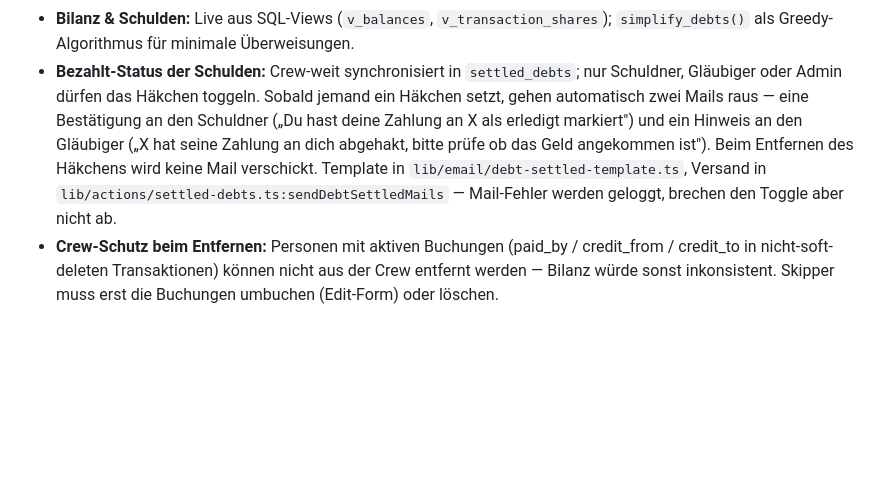
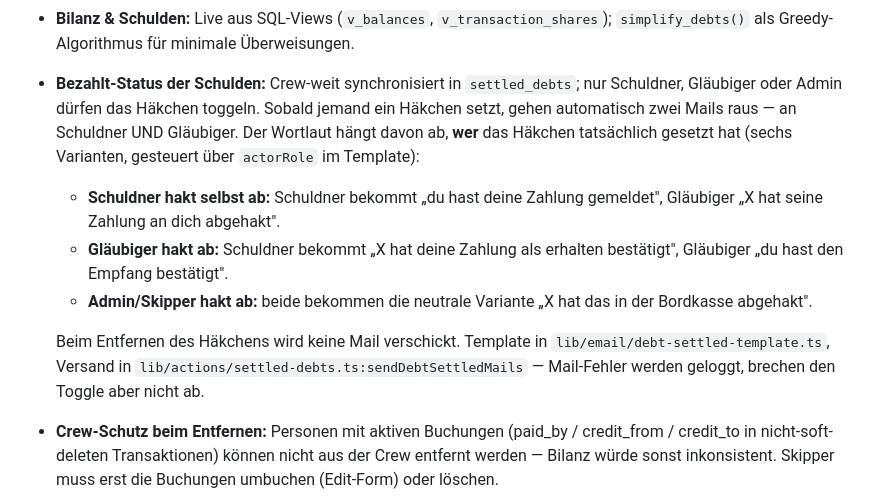
Before and after one commit to Jannik96D/bordkasse-public, a Markdown page: webapp/README.md, the part around the change. GitHub-like rendering; blank space fills up the shorter version.

Commit message:
docs: akteur-abhängige Bezahlt-Mail (sechs Varianten) dokumentiert (#57)
Doku-Stand auf Code-Stand gebracht:
- erwähnt die sechs Text-Varianten der Bezahlt-Mail (actorRole =
  debtor/creditor/other), nicht mehr nur die Schuldner-vs-Gläubiger-
  Sicht.
- gestrichenes „bitte prüfe ob das Geld angekommen ist"-Zitat aus dem
  README entfernt — das stand im Wording-Beispiel und stimmt seit
  PR #56 nicht mehr.

Co-authored-by: Jannik96D <272523762+Jannik96D@users.noreply.github.com>
Co-authored-by: Claude Opus 4.7 <noreply@anthropic.com>

```diff
--- a/webapp/README.md
+++ b/webapp/README.md
@@ -24,7 +24,12 @@ Next.js 16 + Supabase Web-App-Variante der Bordkasse. Spec: [`../docs/web-app-sp
   - **Settings sind für alle Crew-Mitglieder sichtbar** (read-only). Crew kann die Liste der Mitglieder und Kategorien einsehen; Edit-Buttons sind nur für Skipper/Admin aktiv.
 - **Gutschriften:** direkt oder „An Alle" — ausschließlich von Skippern/Admins erfassbar. „An Alle" verlangt mindestens 2 Crew-Mitglieder (sonst lässt sich die Bilanz nicht ausgleichen).
 - **Bilanz & Schulden:** Live aus SQL-Views (`v_balances`, `v_transaction_shares`); `simplify_debts()` als Greedy-Algorithmus für minimale Überweisungen.
-- **Bezahlt-Status der Schulden:** Crew-weit synchronisiert in `settled_debts`; nur Schuldner, Gläubiger oder Admin dürfen das Häkchen toggeln. Sobald jemand ein Häkchen setzt, gehen automatisch zwei Mails raus — eine Bestätigung an den Schuldner („Du hast deine Zahlung an X als erledigt markiert") und ein Hinweis an den Gläubiger („X hat seine Zahlung an dich abgehakt, bitte prüfe ob das Geld angekommen ist"). Beim Entfernen des Häkchens wird keine Mail verschickt. Template in `lib/email/debt-settled-template.ts`, Versand in `lib/actions/settled-debts.ts:sendDebtSettledMails` — Mail-Fehler werden geloggt, brechen den Toggle aber nicht ab.
+- **Bezahlt-Status der Schulden:** Crew-weit synchronisiert in `settled_debts`; nur Schuldner, Gläubiger oder Admin dürfen das Häkchen toggeln. Sobald jemand ein Häkchen setzt, gehen automatisch zwei Mails raus — an Schuldner UND Gläubiger. Der Wortlaut hängt davon ab, **wer** das Häkchen tatsächlich gesetzt hat (sechs Varianten, gesteuert über `actorRole` im Template):
+  - **Schuldner hakt selbst ab:** Schuldner bekommt „du hast deine Zahlung gemeldet", Gläubiger „X hat seine Zahlung an dich abgehakt".
+  - **Gläubiger hakt ab:** Schuldner bekommt „X hat deine Zahlung als erhalten bestätigt", Gläubiger „du hast den Empfang bestätigt".
+  - **Admin/Skipper hakt ab:** beide bekommen die neutrale Variante „X hat das in der Bordkasse abgehakt".
+
+  Beim Entfernen des Häkchens wird keine Mail verschickt. Template in `lib/email/debt-settled-template.ts`, Versand in `lib/actions/settled-debts.ts:sendDebtSettledMails` — Mail-Fehler werden geloggt, brechen den Toggle aber nicht ab.
 - **Crew-Schutz beim Entfernen:** Personen mit aktiven Buchungen (paid_by / credit_from / credit_to in nicht-soft-deleten Transaktionen) können nicht aus der Crew entfernt werden — Bilanz würde sonst inkonsistent. Skipper muss erst die Buchungen umbuchen (Edit-Form) oder löschen.
 - **Kategorien:** pro Trip mit lucide-react-Icon (kuratierte 23-Icon-Whitelist in `lib/categories/icons.ts`). Marineblau-monochrome Strich-Icons im Bottom-Nav-Stil; Picker im Settings-Tab. Default-Liste bei neu angelegten Trips: Lebensmittel, Restaurant, Hafen / Liegeplatz, Aktivitäten, Ausrüstung, Sprit, Yacht, Versicherung, Kaution, Sonstiges (jeweils mit passendem Icon — Map in `DEFAULT_NAME_ICON`).
 - **Statistik:** Live-Aggregation pro Trip nach Kategorie + Tag. Tap auf eine Kategorie öffnet die Buchungs-Liste mit dem Kategorie-Namen als Such-Vorbelegung (Drilldown via `?q=…`-Param). Bleibt nach DSGVO-Purge anonymisiert in `trip_statistics` erhalten.
```
Also changed, not shown: CLAUDE.md (+1 -1 lines).
